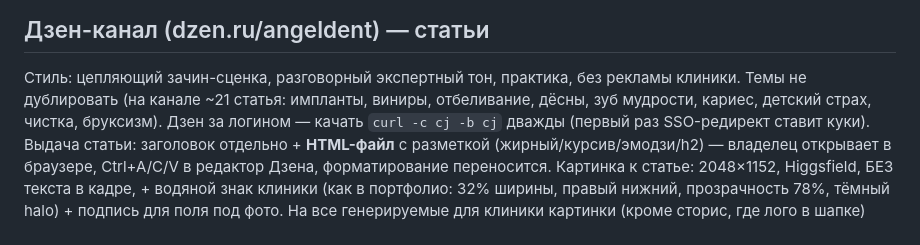
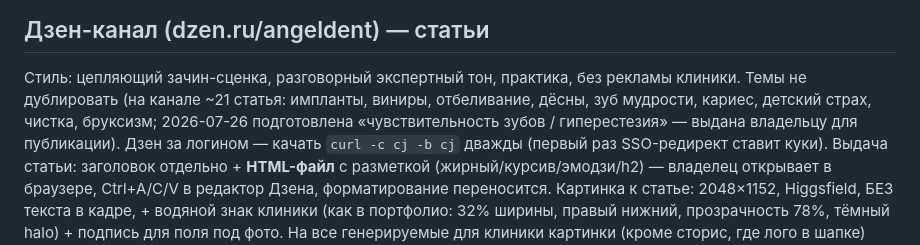
Before and after one commit to adriaaante/Angel-Dent-site, a Markdown page: CLAUDE.md, the part around the change. Drawn GitHub-style.

Commit message:
Дзен: зафиксирована тема «чувствительность зубов» (статья подготовлена)
Co-Authored-By: Claude Fable 5 <noreply@anthropic.com>
Claude-Session: https://claude.ai/code/session_018yQhonaEUfYvyCFzBQ5EYG

```diff
--- a/CLAUDE.md
+++ b/CLAUDE.md
@@ -610,7 +610,8 @@ google-doc «Публикации ЯБ — ИТОГ v10 ФИНАЛ» в папк
 Стиль: цепляющий зачин-сценка, разговорный экспертный тон, практика,
 без рекламы клиники. Темы не дублировать (на канале ~21 статья:
 импланты, виниры, отбеливание, дёсны, зуб мудрости, кариес, детский
-страх, чистка, бруксизм). Дзен за логином — качать
+страх, чистка, бруксизм; 2026-07-26 подготовлена «чувствительность
+зубов / гиперестезия» — выдана владельцу для публикации). Дзен за логином — качать
 `curl -c cj -b cj` дважды (первый раз SSO-редирект ставит куки).
 Выдача статьи: заголовок отдельно + **HTML-файл** с разметкой
 (жирный/курсив/эмодзи/h2) — владелец открывает в браузере, Ctrl+A/C/V
```
